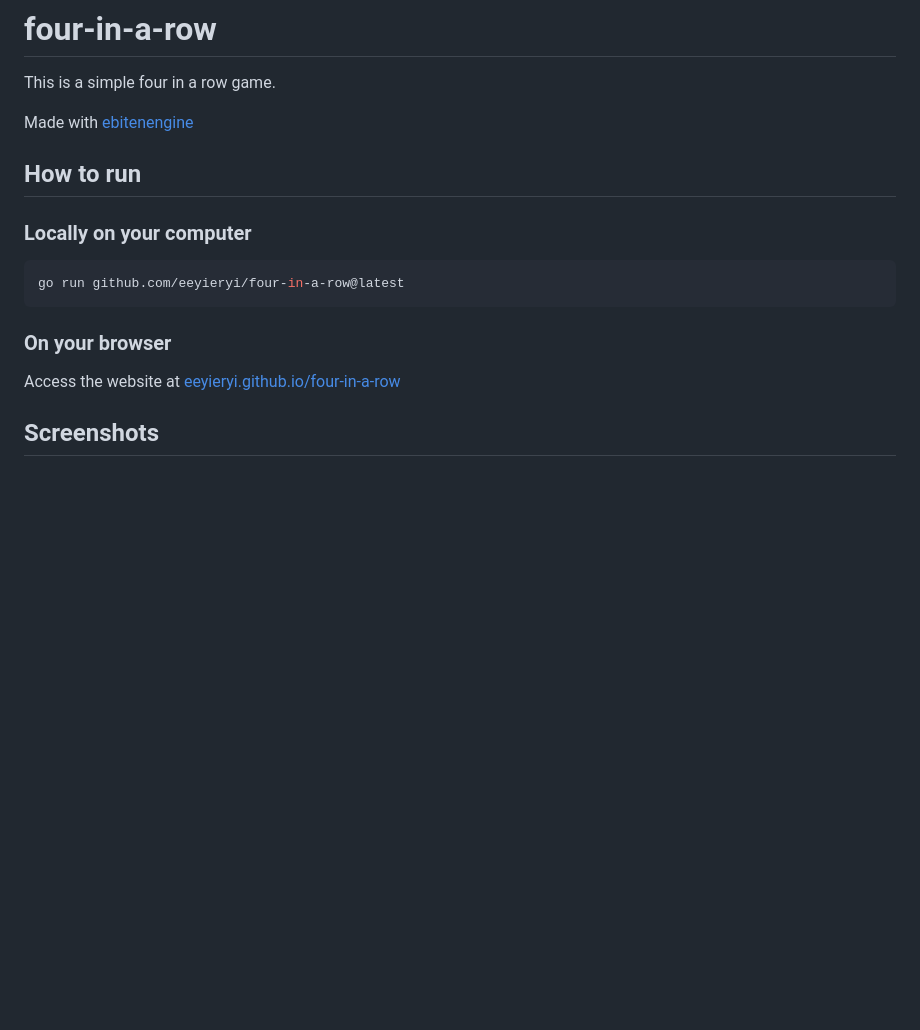
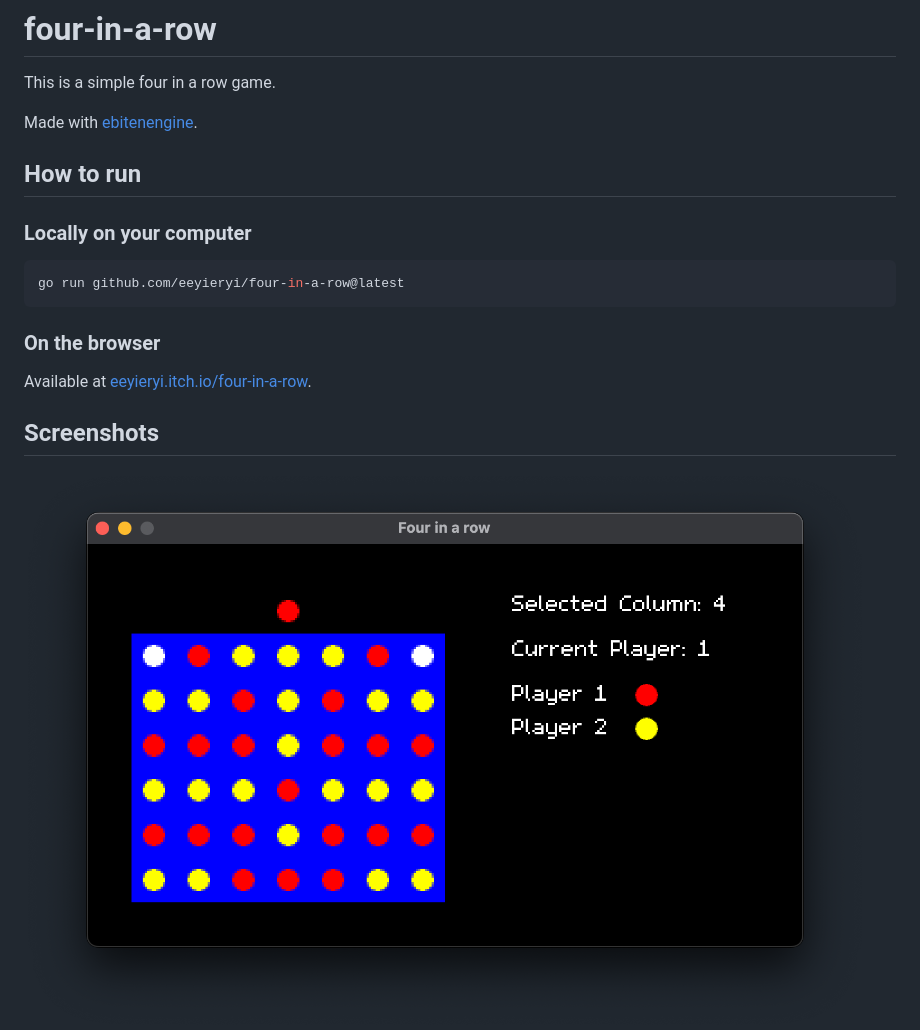
Before and after one commit to eeyieryi/four-in-a-line, a Markdown page: README.md, the part around the change. Rendered like a GitHub page; pictures changed too: screenshots/cover.png (added); blank space fills up the shorter version.

````diff
--- a/README.md
+++ b/README.md
@@ -2,7 +2,7 @@
 
 This is a simple four in a row game.
 
-Made with [ebitenengine](https://github.com/hajimehoshi/ebiten)
+Made with [ebitenengine](https://github.com/hajimehoshi/ebiten).
 
 ## How to run
 
@@ -12,12 +12,13 @@ Made with [ebitenengine](https://github.com/hajimehoshi/ebiten)
 go run github.com/eeyieryi/four-in-a-row@latest
 ```
 
-### On your browser
+### On the browser
 
-Access the website at [eeyieryi.github.io/four-in-a-row](https://eeyieryi.github.io/four-in-a-row/)
+Available at [eeyieryi.itch.io/four-in-a-row](https://eeyieryi.itch.io/four-in-a-row).
 
 ## Screenshots
 
+![Playing!](/screenshots/cover.png?raw=true "Playing!")
 ![Player One Win!](/screenshots/player1_win.png?raw=true "Player One Win!")
 ![Player Two Win!](/screenshots/player2_win.png?raw=true "Player Two Win!")
 ![Draw!](/screenshots/draw.png?raw=true "Draw!")
````
